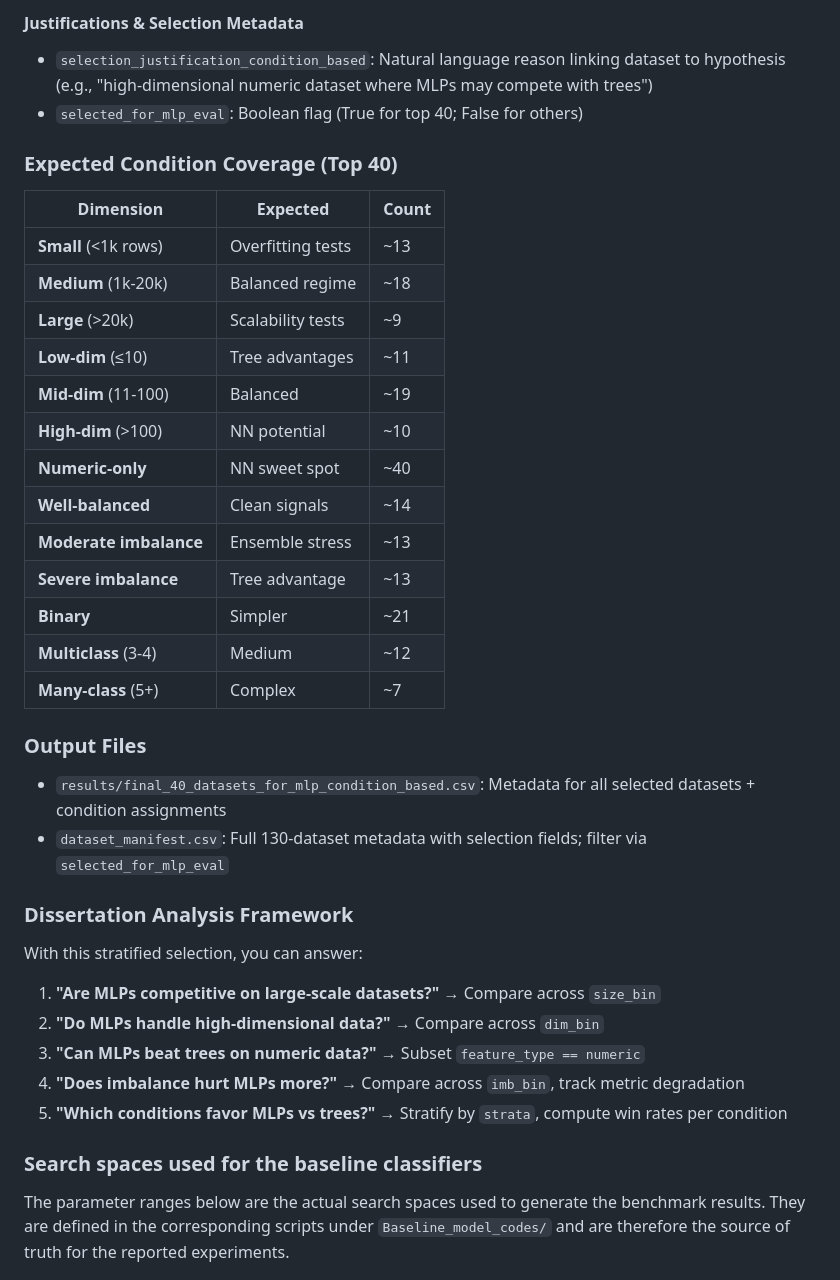
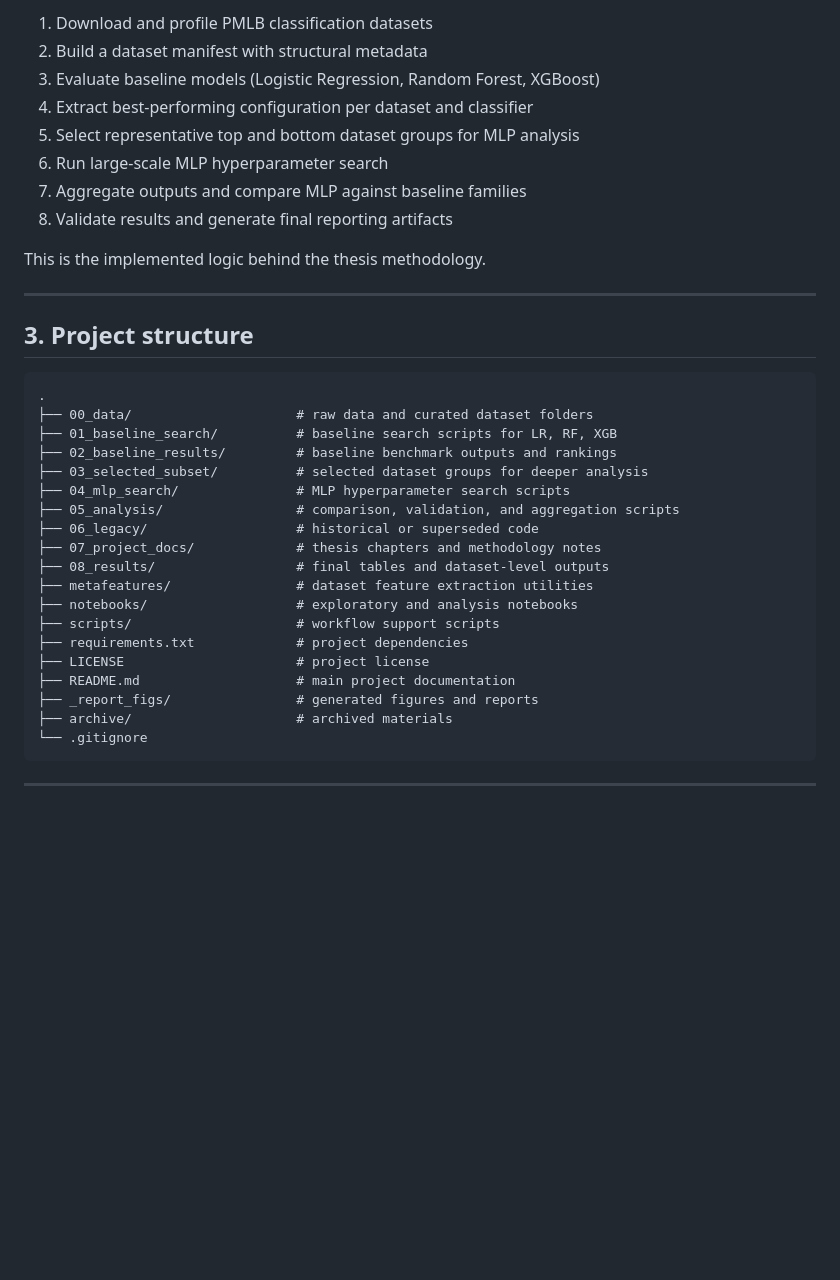
Before and after one commit to Eyong-Ebob/Comparative-Study-of-Bagging-Boosting-MLP-on-PMLB-Classification-Dataset, a Markdown page: README.md, the part around one of its changes. Rendered like a GitHub page; blank space fills up the shorter version.

````diff
--- a/README.md
+++ b/README.md
@@ -63,38 +38,40 @@ But: "Are MLPs competitive when datasets are larger, more continuous, less categ
 
-#### Justifications & Selection Metadata
-- `selection_justification_condition_based`: Natural language reason linking dataset to hypothesis (e.g., "high-dimensional numeric dataset where MLPs may compete with trees")
-- `selected_for_mlp_eval`: Boolean flag (True for top 40; False for others)
+1. Download and profile PMLB classification datasets
+2. Build a dataset manifest with structural metadata
+3. Evaluate baseline models (Logistic Regression, Random Forest, XGBoost)
+4. Extract best-performing configuration per dataset and classifier
+5. Select representative top and bottom dataset groups for MLP analysis
+6. Run large-scale MLP hyperparameter search
+7. Aggregate outputs and compare MLP against baseline families
+8. Validate results and generate final reporting artifacts
 
-### Expected Condition Coverage (Top 40)
-| Dimension | Expected | Count |
-|-----------|----------|-------|
-| **Small** (<1k rows) | Overfitting tests | ~13 |
-| **Medium** (1k-20k) | Balanced regime | ~18 |
-| **Large** (>20k) | Scalability tests | ~9 |
-| **Low-dim** (≤10) | Tree advantages | ~11 |
-| **Mid-dim** (11-100) | Balanced | ~19 |
-| **High-dim** (>100) | NN potential | ~10 |
-| **Numeric-only** | NN sweet spot | ~40 |
-| **Well-balanced** | Clean signals | ~14 |
-| **Moderate imbalance** | Ensemble stress | ~13 |
-| **Severe imbalance** | Tree advantage | ~13 |
-| **Binary** | Simpler | ~21 |
-| **Multiclass** (3-4) | Medium | ~12 |
-| **Many-class** (5+) | Complex | ~7 |
+This is the implemented logic behind the thesis methodology.
 
-### Output Files
-- `results/final_40_datasets_for_mlp_condition_based.csv`: Metadata for all selected datasets + condition assignments
-- `dataset_manifest.csv`: Full 130-dataset metadata with selection fields; filter via `selected_for_mlp_eval`
+---
 
-### Dissertation Analysis Framework
-With this stratified selection, you can answer:
-1. **"Are MLPs competitive on large-scale datasets?"** → Compare across `size_bin`
-2. **"Do MLPs handle high-dimensional data?"** → Compare across `dim_bin`
-3. **"Can MLPs beat trees on numeric data?"** → Subset `feature_type == numeric`
-4. **"Does imbalance hurt MLPs more?"** → Compare across `imb_bin`, track metric degradation
-5. **"Which conditions favor MLPs vs trees?"** → Stratify by `strata`, compute win rates per condition
+## 3. Project structure
 
-### Search spaces used for the baseline classifiers
+```text
+.
+├── 00_data/                     # raw data and curated dataset folders
+├── 01_baseline_search/          # baseline search scripts for LR, RF, XGB
+├── 02_baseline_results/         # baseline benchmark outputs and rankings
+├── 03_selected_subset/          # selected dataset groups for deeper analysis
+├── 04_mlp_search/               # MLP hyperparameter search scripts
+├── 05_analysis/                 # comparison, validation, and aggregation scripts
+├── 06_legacy/                   # historical or superseded code
+├── 07_project_docs/             # thesis chapters and methodology notes
+├── 08_results/                  # final tables and dataset-level outputs
+├── metafeatures/                # dataset feature extraction utilities
+├── notebooks/                   # exploratory and analysis notebooks
+├── scripts/                     # workflow support scripts
+├── requirements.txt             # project dependencies
+├── LICENSE                      # project license
+├── README.md                    # main project documentation
+├── _report_figs/                # generated figures and reports
+├── archive/                     # archived materials
+└── .gitignore
+```
 
-The parameter ranges below are the actual search spaces used to generate the benchmark results. They are defined in the corresponding scripts under `Baseline_model_codes/` and are therefore the source of truth for the reported experiments.
+---
 
````
Also changed, not shown: other parts of README.md (+239 -76 lines).
